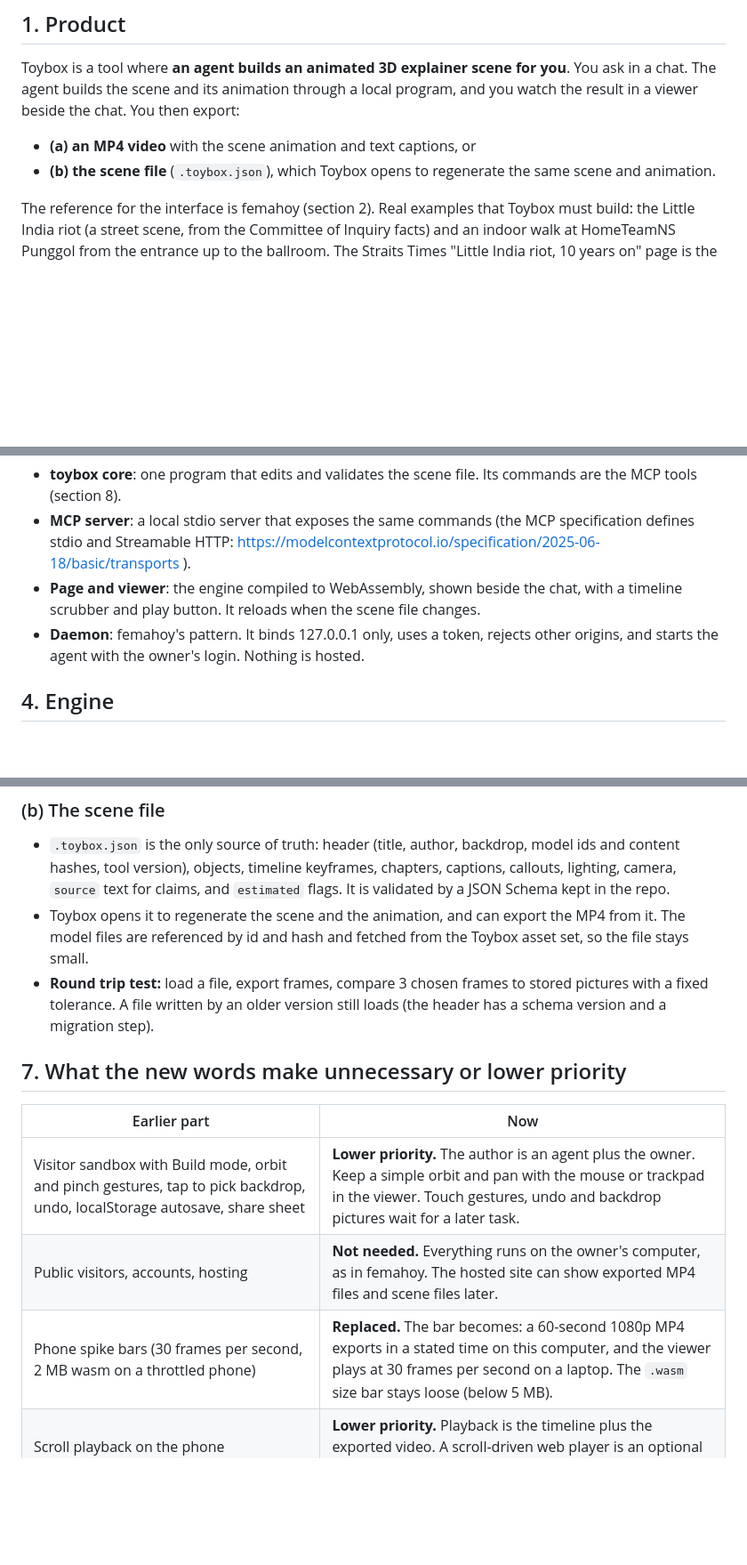
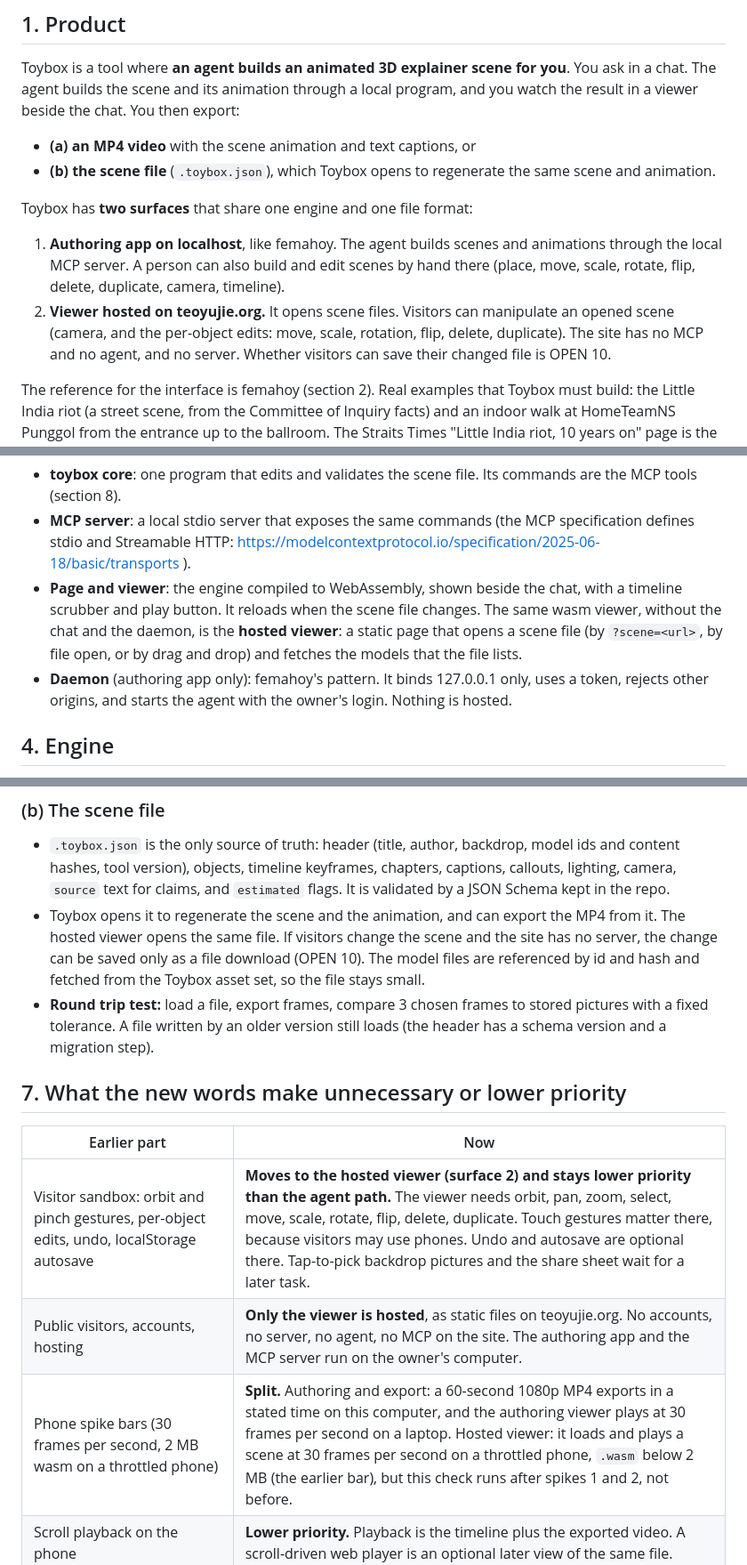
Before and after one commit to yujieteo/toybox, a Markdown page: docs/design.md, 3 parts joined by grey strips. Shown at 89% size. GitHub-like rendering; blank space fills up the shorter version.

Commit message:
docs: add two surfaces (localhost authoring, hosted viewer)

```diff
--- a/docs/design.md
+++ b/docs/design.md
@@ -8,6 +8,11 @@ Toybox is a tool where **an agent builds an animated 3D explainer scene for you*
 
 - **(a) an MP4 video** with the scene animation and text captions, or
 - **(b) the scene file** (`.toybox.json`), which Toybox opens to regenerate the same scene and animation.
+
+Toybox has **two surfaces** that share one engine and one file format:
+
+1. **Authoring app on localhost**, like femahoy. The agent builds scenes and animations through the local MCP server. A person can also build and edit scenes by hand there (place, move, scale, rotate, flip, delete, duplicate, camera, timeline).
+2. **Viewer hosted on teoyujie.org.** It opens scene files. Visitors can manipulate an opened scene (camera, and the per-object edits: move, scale, rotation, flip, delete, duplicate). The site has no MCP and no agent, and no server. Whether visitors can save their changed file is OPEN 10.
 
 The reference for the interface is femahoy (section 2). Real examples that Toybox must build: the Little India riot (a street scene, from the Committee of Inquiry facts) and an indoor walk at HomeTeamNS Punggol from the entrance up to the ballroom. The Straits Times "Little India riot, 10 years on" page is the quality target (section 11).
 
@@ -36,8 +41,8 @@ The reference for the interface is femahoy (section 2). Real examples that Toybo
 
 - **toybox core**: one program that edits and validates the scene file. Its commands are the MCP tools (section 8).
 - **MCP server**: a local stdio server that exposes the same commands (the MCP specification defines stdio and Streamable HTTP: https://modelcontextprotocol.io/specification/2025-06-18/basic/transports ).
-- **Page and viewer**: the engine compiled to WebAssembly, shown beside the chat, with a timeline scrubber and play button. It reloads when the scene file changes.
-- **Daemon**: femahoy's pattern. It binds 127.0.0.1 only, uses a token, rejects other origins, and starts the agent with the owner's login. Nothing is hosted.
+- **Page and viewer**: the engine compiled to WebAssembly, shown beside the chat, with a timeline scrubber and play button. It reloads when the scene file changes. The same wasm viewer, without the chat and the daemon, is the **hosted viewer**: a static page that opens a scene file (by `?scene=<url>`, by file open, or by drag and drop) and fetches the models that the file lists.
+- **Daemon** (authoring app only): femahoy's pattern. It binds 127.0.0.1 only, uses a token, rejects other origins, and starts the agent with the owner's login. Nothing is hosted.
 
 ## 4. Engine
 
@@ -68,16 +73,16 @@ Earlier rounds said "no animation". The owner now wants animation, so:
 ### (b) The scene file
 
 - `.toybox.json` is the only source of truth: header (title, author, backdrop, model ids and content hashes, tool version), objects, timeline keyframes, chapters, captions, callouts, lighting, camera, `source` text for claims, and `estimated` flags. It is validated by a JSON Schema kept in the repo.
-- Toybox opens it to regenerate the scene and the animation, and can export the MP4 from it. The model files are referenced by id and hash and fetched from the Toybox asset set, so the file stays small.
+- Toybox opens it to regenerate the scene and the animation, and can export the MP4 from it. The hosted viewer opens the same file. If visitors change the scene and the site has no server, the change can be saved only as a file download (OPEN 10). The model files are referenced by id and hash and fetched from the Toybox asset set, so the file stays small.
 - **Round trip test:** load a file, export frames, compare 3 chosen frames to stored pictures with a fixed tolerance. A file written by an older version still loads (the header has a schema version and a migration step).
 
 ## 7. What the new words make unnecessary or lower priority
 
 | Earlier part | Now |
 |---|---|
-| Visitor sandbox with Build mode, orbit and pinch gestures, tap to pick backdrop, undo, localStorage autosave, share sheet | **Lower priority.** The author is an agent plus the owner. Keep a simple orbit and pan with the mouse or trackpad in the viewer. Touch gestures, undo and backdrop pictures wait for a later task. |
-| Public visitors, accounts, hosting | **Not needed.** Everything runs on the owner's computer, as in femahoy. The hosted site can show exported MP4 files and scene files later. |
-| Phone spike bars (30 frames per second, 2 MB wasm on a throttled phone) | **Replaced.** The bar becomes: a 60-second 1080p MP4 exports in a stated time on this computer, and the viewer plays at 30 frames per second on a laptop. The `.wasm` size bar stays loose (below 5 MB). |
+| Visitor sandbox: orbit and pinch gestures, per-object edits, undo, localStorage autosave | **Moves to the hosted viewer (surface 2) and stays lower priority than the agent path.** The viewer needs orbit, pan, zoom, select, move, scale, rotate, flip, delete, duplicate. Touch gestures matter there, because visitors may use phones. Undo and autosave are optional there. Tap-to-pick backdrop pictures and the share sheet wait for a later task. |
+| Public visitors, accounts, hosting | **Only the viewer is hosted**, as static files on teoyujie.org. No accounts, no server, no agent, no MCP on the site. The authoring app and the MCP server run on the owner's computer. |
+| Phone spike bars (30 frames per second, 2 MB wasm on a throttled phone) | **Split.** Authoring and export: a 60-second 1080p MP4 exports in a stated time on this computer, and the authoring viewer plays at 30 frames per second on a laptop. Hosted viewer: it loads and plays a scene at 30 frames per second on a throttled phone, `.wasm` below 2 MB (the earlier bar), but this check runs after spikes 1 and 2, not before. |
 | Scroll playback on the phone | **Lower priority.** Playback is the timeline plus the exported video. A scroll-driven web player is an optional later view of the same file. |
 | Phone layout, share sheet, PNG share | **Lower priority.** PNG still exports a single frame from the command. |
 | Local MCP server writing `story.json` | **Kept, extended** to scene plus timeline, and now the main interface. |
```
Also changed, not shown: other parts of docs/design.md (+1 -1 lines).
